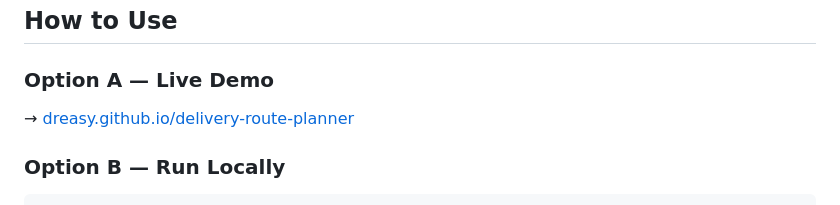
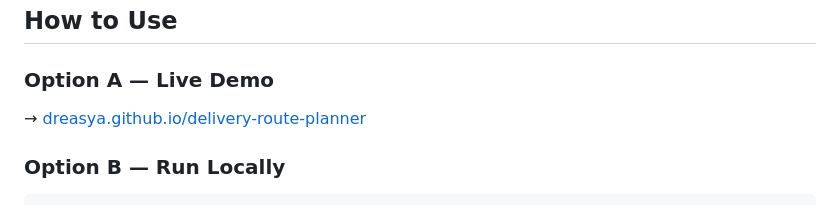
Before and after one commit to dreasya/Delivery-Route-Optimizer, a Markdown page: README.md, the part around one of its changes. GitHub-like rendering.

````diff
--- a/README.md
+++ b/README.md
@@ -137,7 +137,7 @@ delivery-route-planner.html          ← entire app in one file (~90KB)
 ## How to Use
 
 ### Option A — Live Demo
-→ [dreasy.github.io/delivery-route-planner](https://dreasy.github.io/delivery-route-planner)
+→ [dreasya.github.io/delivery-route-planner](https://dreasya.github.io/delivery-route-planner)
 
 ### Option B — Run Locally
 ```bash
````
Also changed, not shown: other parts of README.md (+3 -3 lines).
